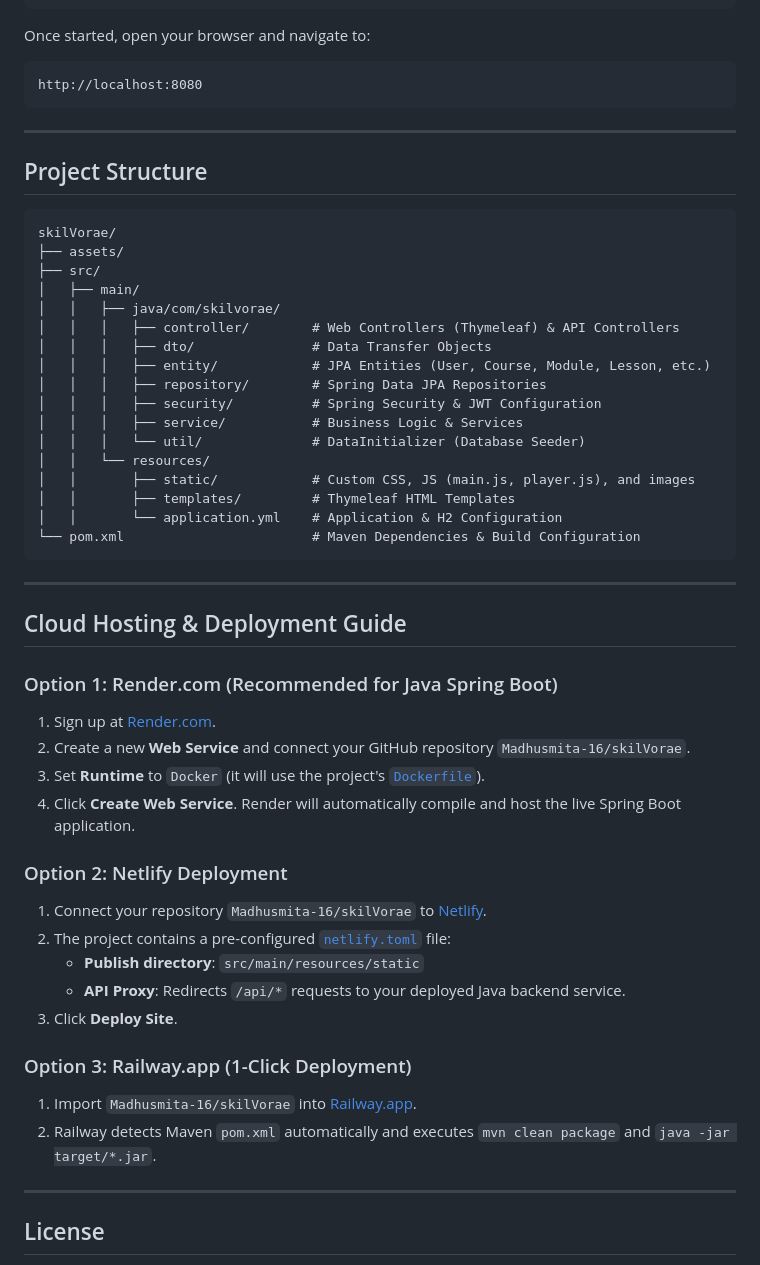
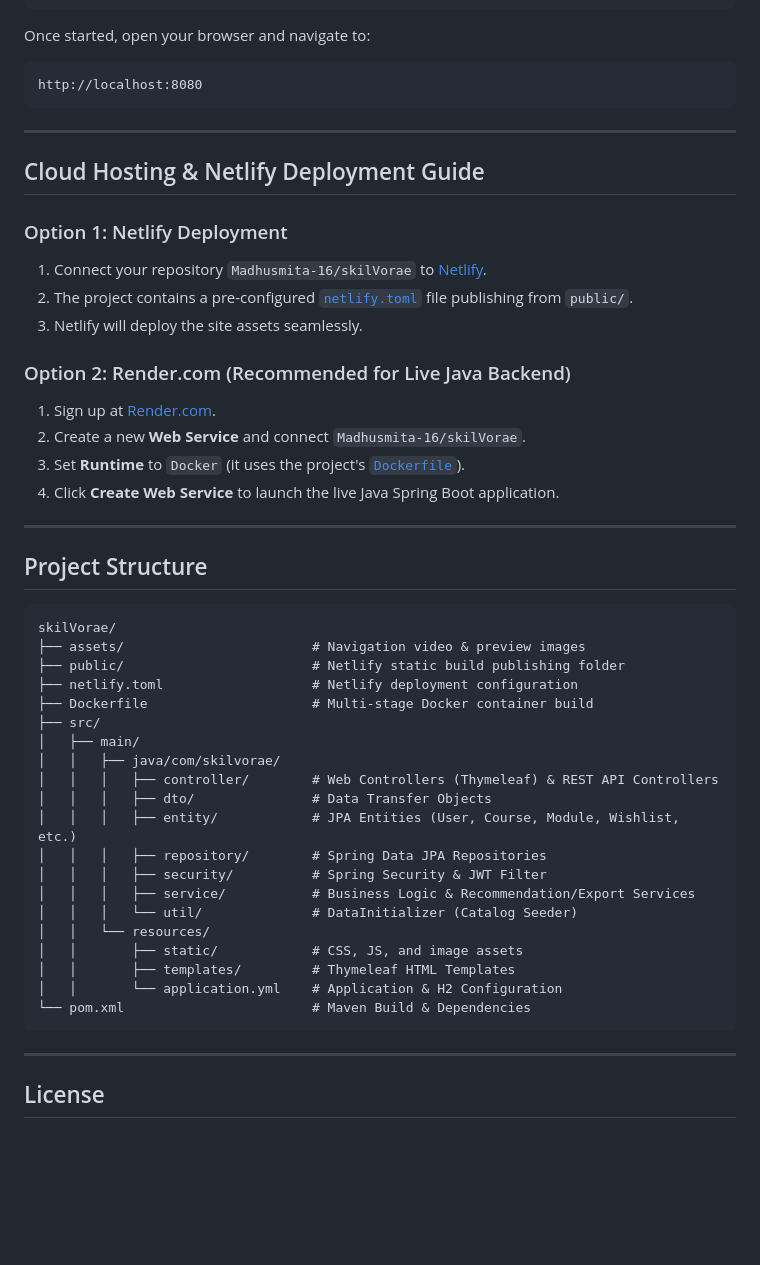
Before and after one commit to Madhusmita-16/skilVorae, a Markdown page: README.md, the part around one of its changes. Rendered like a GitHub page; blank space fills up the shorter version.

````diff
--- a/README.md
+++ b/README.md
@@ -118,48 +112,45 @@ http://localhost:8080
 
 ---
 
+## Cloud Hosting & Netlify Deployment Guide
+
+### Option 1: Netlify Deployment
+1. Connect your repository `Madhusmita-16/skilVorae` to [Netlify](https://netlify.com).
+2. The project contains a pre-configured [`netlify.toml`](file:///f:/skilVorae/netlify.toml) file publishing from `public/`.
+3. Netlify will deploy the site assets seamlessly.
+
+### Option 2: Render.com (Recommended for Live Java Backend)
+1. Sign up at [Render.com](https://render.com).
+2. Create a new **Web Service** and connect `Madhusmita-16/skilVorae`.
+3. Set **Runtime** to `Docker` (it uses the project's [`Dockerfile`](file:///f:/skilVorae/Dockerfile)).
+4. Click **Create Web Service** to launch the live Java Spring Boot application.
+
+---
+
 ## Project Structure
 
 ```
 skilVorae/
-├── assets/
+├── assets/                        # Navigation video & preview images
+├── public/                        # Netlify static build publishing folder
+├── netlify.toml                   # Netlify deployment configuration
+├── Dockerfile                     # Multi-stage Docker container build
 ├── src/
 │   ├── main/
 │   │   ├── java/com/skilvorae/
-│   │   │   ├── controller/        # Web Controllers (Thymeleaf) & API Controllers
+│   │   │   ├── controller/        # Web Controllers (Thymeleaf) & REST API Controllers
 │   │   │   ├── dto/               # Data Transfer Objects
-│   │   │   ├── entity/            # JPA Entities (User, Course, Module, Lesson, etc.)
+│   │   │   ├── entity/            # JPA Entities (User, Course, Module, Wishlist, etc.)
 │   │   │   ├── repository/        # Spring Data JPA Repositories
-│   │   │   ├── security/          # Spring Security & JWT Configuration
-│   │   │   ├── service/           # Business Logic & Services
-│   │   │   └── util/              # DataInitializer (Database Seeder)
+│   │   │   ├── security/          # Spring Security & JWT Filter
+│   │   │   ├── service/           # Business Logic & Recommendation/Export Services
+│   │   │   └── util/              # DataInitializer (Catalog Seeder)
 │   │   └── resources/
-│   │       ├── static/            # Custom CSS, JS (main.js, player.js), and images
+│   │       ├── static/            # CSS, JS, and image assets
 │   │       ├── templates/         # Thymeleaf HTML Templates
 │   │       └── application.yml    # Application & H2 Configuration
-└── pom.xml                        # Maven Dependencies & Build Configuration
+└── pom.xml                        # Maven Build & Dependencies
 ```
-
----
-
-## Cloud Hosting & Deployment Guide
-
-### Option 1: Render.com (Recommended for Java Spring Boot)
-1. Sign up at [Render.com](https://render.com).
-2. Create a new **Web Service** and connect your GitHub repository `Madhusmita-16/skilVorae`.
-3. Set **Runtime** to `Docker` (it will use the project's [`Dockerfile`](file:///f:/skilVorae/Dockerfile)).
-4. Click **Create Web Service**. Render will automatically compile and host the live Spring Boot application.
-
-### Option 2: Netlify Deployment
-1. Connect your repository `Madhusmita-16/skilVorae` to [Netlify](https://netlify.com).
-2. The project contains a pre-configured [`netlify.toml`](file:///f:/skilVorae/netlify.toml) file:
-   - **Publish directory**: `src/main/resources/static`
-   - **API Proxy**: Redirects `/api/*` requests to your deployed Java backend service.
-3. Click **Deploy Site**.
-
-### Option 3: Railway.app (1-Click Deployment)
-1. Import `Madhusmita-16/skilVorae` into [Railway.app](https://railway.app).
-2. Railway detects Maven `pom.xml` automatically and executes `mvn clean package` and `java -jar target/*.jar`.
 
 ---
 
````
Also changed, not shown: other parts of README.md (+46 -52 lines).
